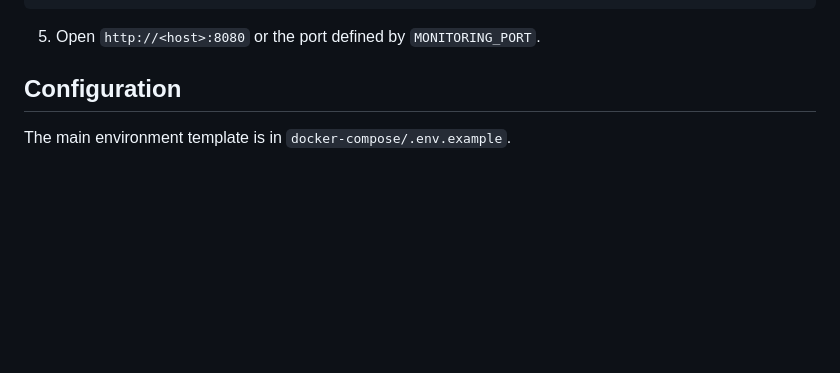
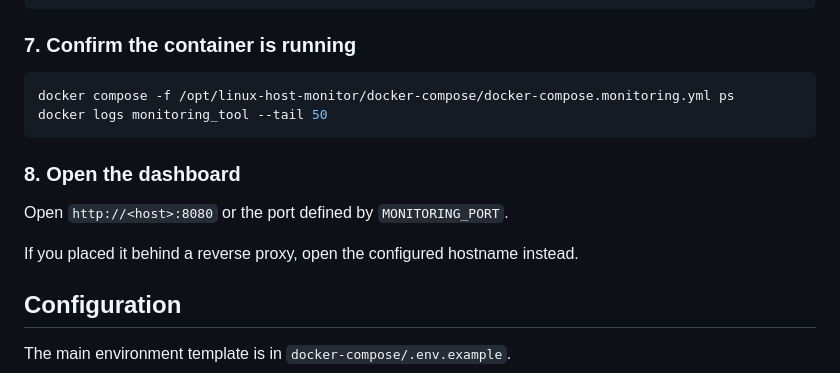
Before and after one commit to willian2501/monitoring_tool_for_ubuntu, a Markdown page: README.md, the part around one of its changes. GitHub-like rendering; blank space fills up the shorter version.

````diff
--- a/README.md
+++ b/README.md
@@ -105,7 +168,18 @@ cd docker-compose
 docker compose -f docker-compose.monitoring.yml up -d --build
 ```
 
-5. Open `http://<host>:8080` or the port defined by `MONITORING_PORT`.
+### 7. Confirm the container is running
+
+```bash
+docker compose -f /opt/linux-host-monitor/docker-compose/docker-compose.monitoring.yml ps
+docker logs monitoring_tool --tail 50
+```
+
+### 8. Open the dashboard
+
+Open `http://<host>:8080` or the port defined by `MONITORING_PORT`.
+
+If you placed it behind a reverse proxy, open the configured hostname instead.
 
 ## Configuration
 
````
Also changed, not shown: other parts of README.md (+68 -5 lines), Setup_custom_tool.md (+45 -13 lines).
